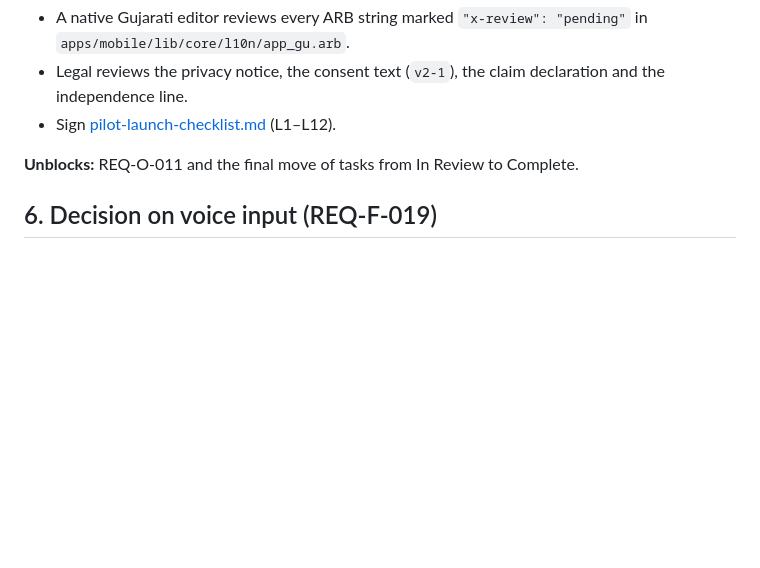
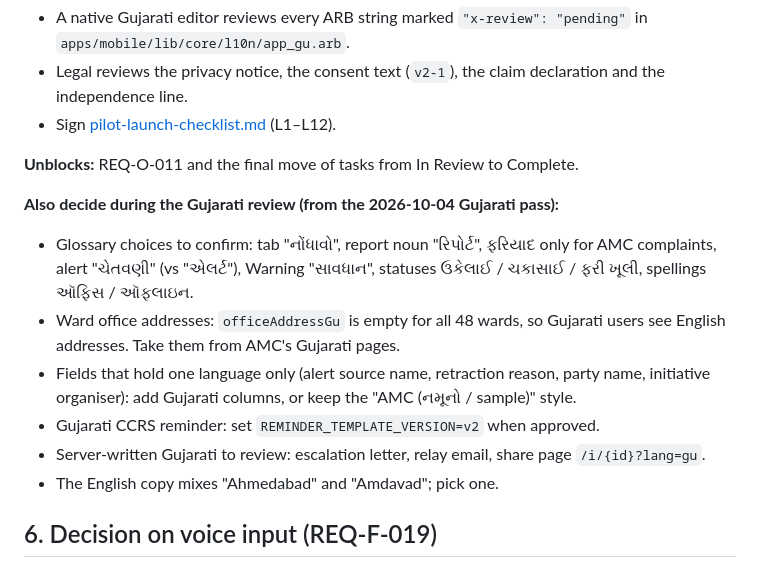
Before and after one commit to keyurshubham2014/saarthee-app, a Markdown page: docs/v2/founder-actions.md, the part around the change. Drawn GitHub-style; blank space fills up the shorter version.

Commit message:
Founder actions: Gujarati review decisions from the Gujarati pass
Co-Authored-By: Claude Opus 5.5 (1M context) <noreply@anthropic.com>

```diff
--- a/docs/v2/founder-actions.md
+++ b/docs/v2/founder-actions.md
@@ -93,6 +93,14 @@ as described in TASK-13.
 
 **Unblocks:** REQ-O-011 and the final move of tasks from In Review to Complete.
 
+**Also decide during the Gujarati review (from the 2026-10-04 Gujarati pass):**
+- Glossary choices to confirm: tab "નોંધાવો", report noun "રિપોર્ટ", ફરિયાદ only for AMC complaints, alert "ચેતવણી" (vs "એલર્ટ"), Warning "સાવધાન", statuses ઉકેલાઈ / ચકાસાઈ / ફરી ખૂલી, spellings ઑફિસ / ઑફલાઇન.
+- Ward office addresses: `officeAddressGu` is empty for all 48 wards, so Gujarati users see English addresses. Take them from AMC's Gujarati pages.
+- Fields that hold one language only (alert source name, retraction reason, party name, initiative organiser): add Gujarati columns, or keep the "AMC (નમૂનો / sample)" style.
+- Gujarati CCRS reminder: set `REMINDER_TEMPLATE_VERSION=v2` when approved.
+- Server-written Gujarati to review: escalation letter, relay email, share page `/i/{id}?lang=gu`.
+- The English copy mixes "Ahmedabad" and "Amdavad"; pick one.
+
 ## 6. Decision on voice input (REQ-F-019)
 
 **Current state:** Not built in v2. The description is typed only. The `speech_to_text` native plugin could not be
```
